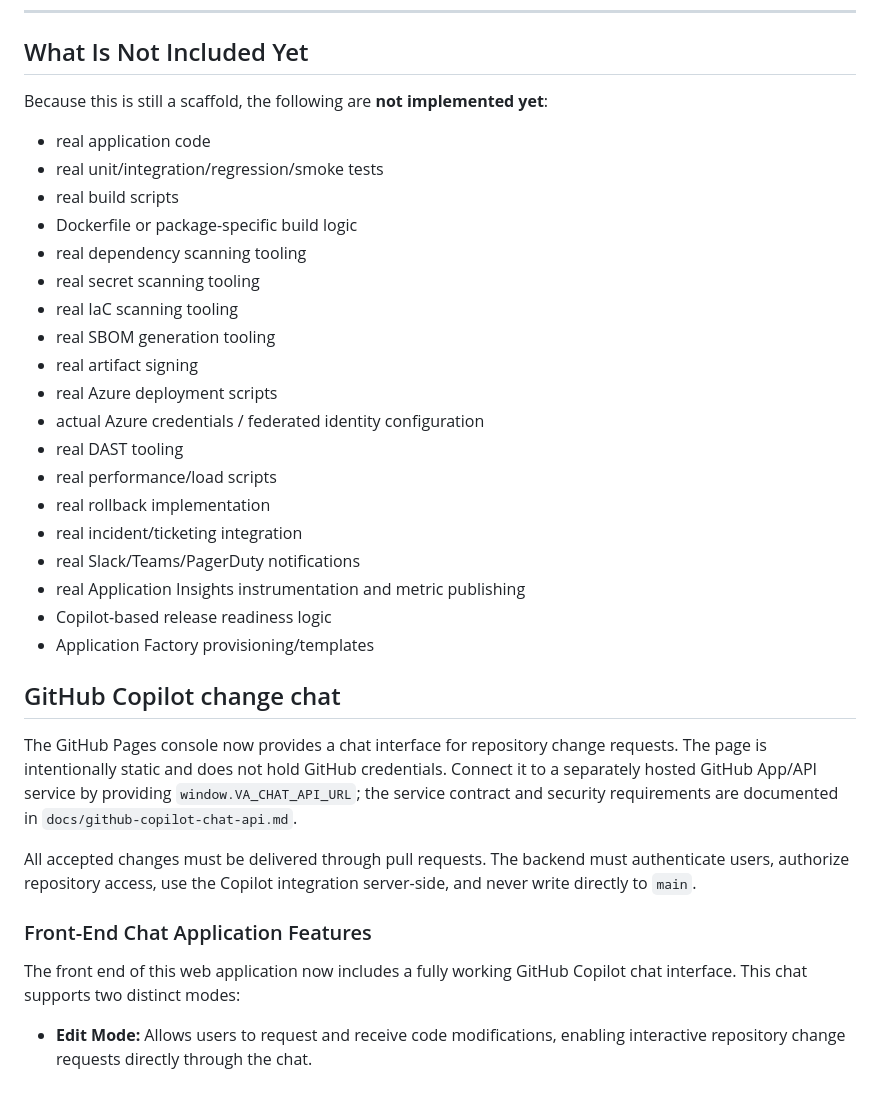
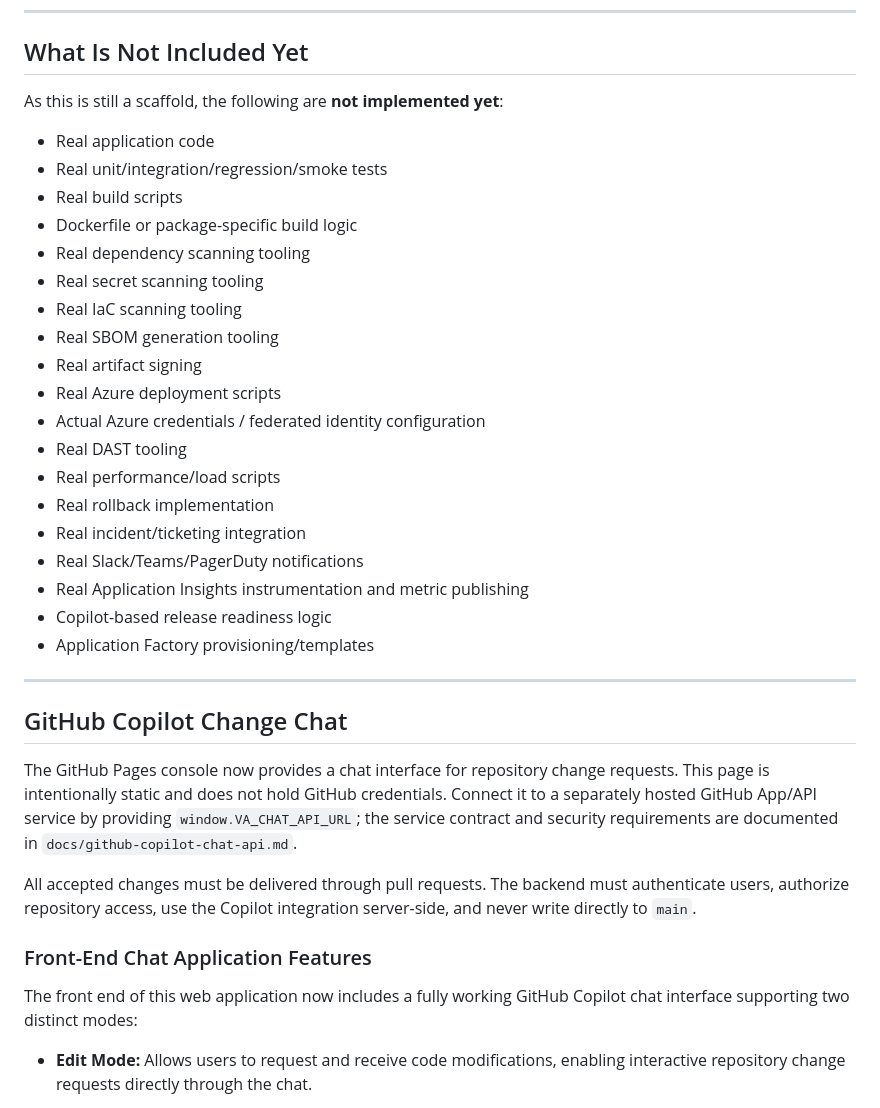
Before and after one commit to masonkeagy/va-demo-pipeline, a Markdown page: README.md, the part around one of its changes. Rendered like a GitHub page.

```diff
--- a/README.md
+++ b/README.md
@@ -103,43 +103,39 @@ The current scaffold includes:
 
 ## What Is Not Included Yet
 
-Because this is still a scaffold, the following are **not implemented yet**:
+As this is still a scaffold, the following are **not implemented yet**:
 
-- real application code
-- real unit/integration/regression/smoke tests
-- real build scripts
+- Real application code
+- Real unit/integration/regression/smoke tests
+- Real build scripts
 - Dockerfile or package-specific build logic
-- real dependency scanning tooling
-- real secret scanning tooling
-- real IaC scanning tooling
-- real SBOM generation tooling
-- real artifact signing
-- real Azure deployment scripts
-- actual Azure credentials / federated identity configuration
-- real DAST tooling
-- real performance/load scripts
-- real rollback implementation
-- real incident/ticketing integration
-- real Slack/Teams/PagerDuty notifications
-- real Application Insights instrumentation and metric publishing
+- Real dependency scanning tooling
+- Real secret scanning tooling
+- Real IaC scanning tooling
+- Real SBOM generation tooling
+- Real artifact signing
+- Real Azure deployment scripts
+- Actual Azure credentials / federated identity configuration
+- Real DAST tooling
+- Real performance/load scripts
+- Real rollback implementation
+- Real incident/ticketing integration
+- Real Slack/Teams/PagerDuty notifications
+- Real Application Insights instrumentation and metric publishing
 - Copilot-based release readiness logic
 - Application Factory provisioning/templates
 
-## GitHub Copilot change chat
+---
 
-The GitHub Pages console now provides a chat interface for repository change
-requests. The page is intentionally static and does not hold GitHub
-credentials. Connect it to a separately hosted GitHub App/API service by
-providing `window.VA_CHAT_API_URL`; the service contract and security
-requirements are documented in `docs/github-copilot-chat-api.md`.
+## GitHub Copilot Change Chat
 
-All accepted changes must be delivered through pull requests. The backend must
-authenticate users, authorize repository access, use the Copilot integration
-server-side, and never write directly to `main`.
+The GitHub Pages console now provides a chat interface for repository change requests. This page is intentionally static and does not hold GitHub credentials. Connect it to a separately hosted GitHub App/API service by providing `window.VA_CHAT_API_URL`; the service contract and security requirements are documented in `docs/github-copilot-chat-api.md`.
+
+All accepted changes must be delivered through pull requests. The backend must authenticate users, authorize repository access, use the Copilot integration server-side, and never write directly to `main`.
 
 ### Front-End Chat Application Features
 
-The front end of this web application now includes a fully working GitHub Copilot chat interface. This chat supports two distinct modes:
+The front end of this web application now includes a fully working GitHub Copilot chat interface supporting two distinct modes:
 
 - **Edit Mode:** Allows users to request and receive code modifications, enabling interactive repository change requests directly through the chat.
 
```
Also changed, not shown: other parts of README.md (+31 -30 lines).
